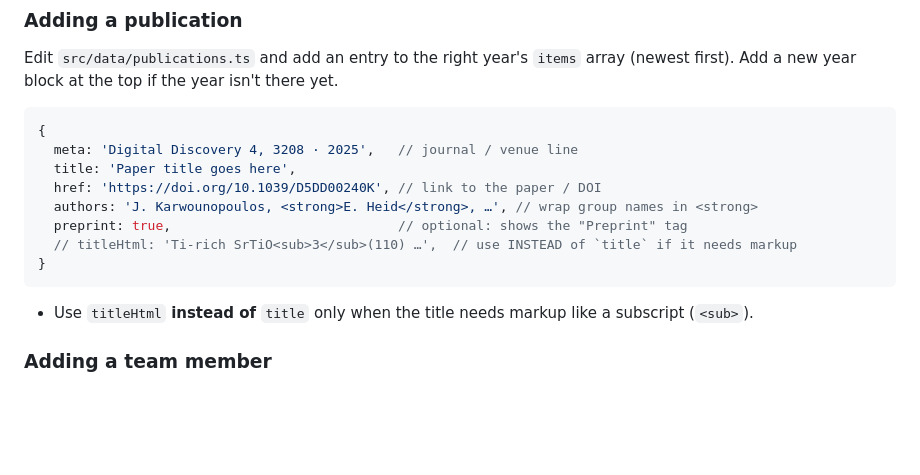
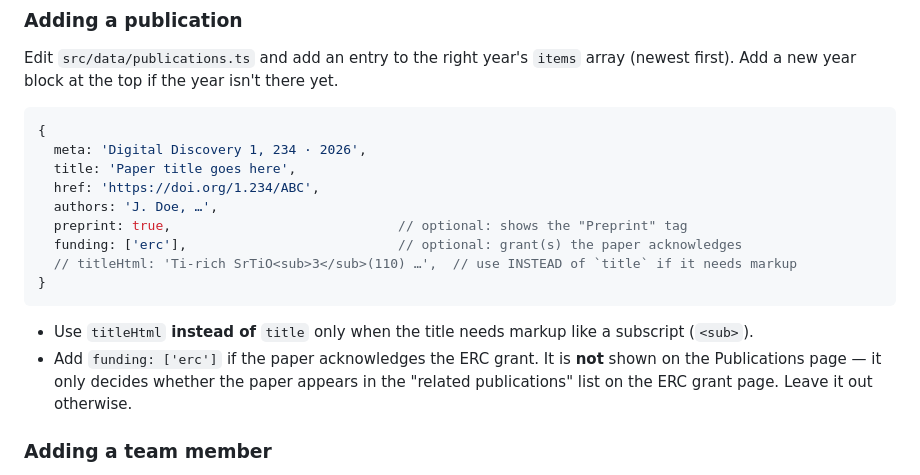
Before and after one commit to heid-lab/heid-lab.github.io, a Markdown page: README.md, the part around the change. Rendered like a GitHub page; blank space fills up the shorter version.

Commit message:
feat: update grants sec for publications in README.md instructions

````diff
--- a/README.md
+++ b/README.md
@@ -98,17 +98,21 @@ yet.
 
 ```ts
 {
-  meta: 'Digital Discovery 4, 3208 · 2025',   // journal / venue line
+  meta: 'Digital Discovery 1, 234 · 2026',
   title: 'Paper title goes here',
-  href: 'https://doi.org/10.1039/D5DD00240K', // link to the paper / DOI
-  authors: 'J. Karwounopoulos, <strong>E. Heid</strong>, …', // wrap group names in <strong>
+  href: 'https://doi.org/1.234/ABC',
+  authors: 'J. Doe, …',
   preprint: true,                             // optional: shows the "Preprint" tag
+  funding: ['erc'],                           // optional: grant(s) the paper acknowledges
   // titleHtml: 'Ti-rich SrTiO<sub>3</sub>(110) …',  // use INSTEAD of `title` if it needs markup
 }
 ```
 
 - Use `titleHtml` **instead of** `title` only when the title needs markup like a
   subscript (`<sub>`).
+- Add `funding: ['erc']` if the paper acknowledges the ERC grant. It is **not**
+  shown on the Publications page — it only decides whether the paper appears in
+  the "related publications" list on the ERC grant page. Leave it out otherwise.
 
 ### Adding a team member
 
````
